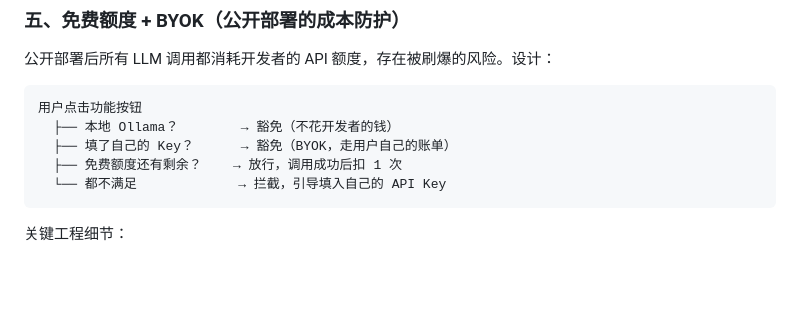
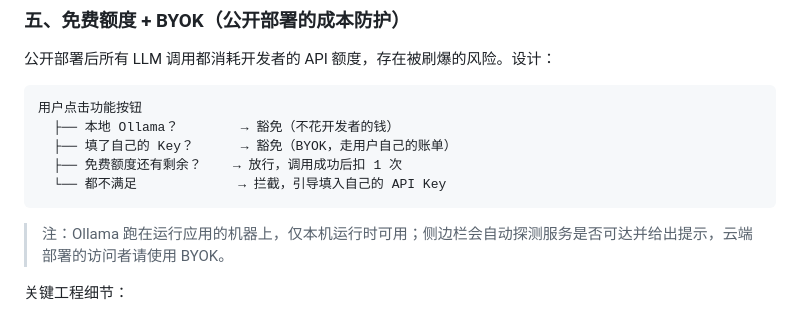
Before and after one commit to addws1/resume-optimizer, a Markdown page: README.md, the part around the change. Rendered like a GitHub page; blank space fills up the shorter version.

Commit message:
docs: README 补充 Ollama 仅本机可用及自动探测说明

````diff
--- a/README.md
+++ b/README.md
@@ -167,6 +167,8 @@ class QwenClient(AbstractLLMClient)      # 阿里云
   └── 都不满足             → 拦截，引导填入自己的 API Key
 ```
 
+> 注：Ollama 跑在运行应用的机器上，仅本机运行时可用；侧边栏会自动探测服务是否可达并给出提示，云端部署的访问者请使用 BYOK。
+
 关键工程细节：
 - **用户识别**：客户端 IP 做 sha256 哈希后持久化计数（不存明文 IP），无登录系统也能跨会话限流；本地 localhost 直连时回退到 Host 头稳定标识
 - **防跨会话密钥泄漏**：LLM 客户端全局单例是进程级共享的，用户自带 Key 时绕过单例、每次新建会话独立实例——否则 A 用户的 Key 会被 B 用户静默使用
````
